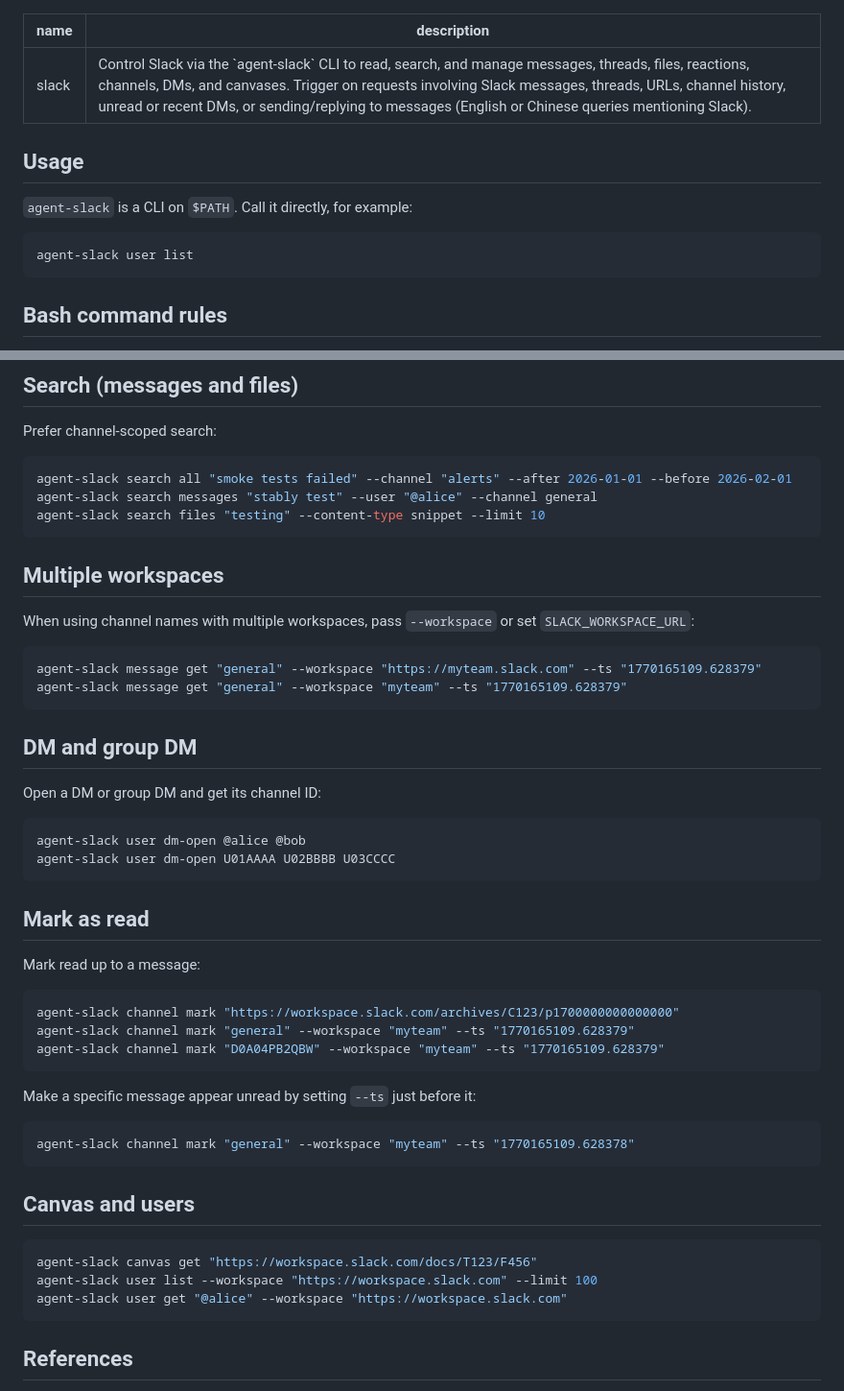
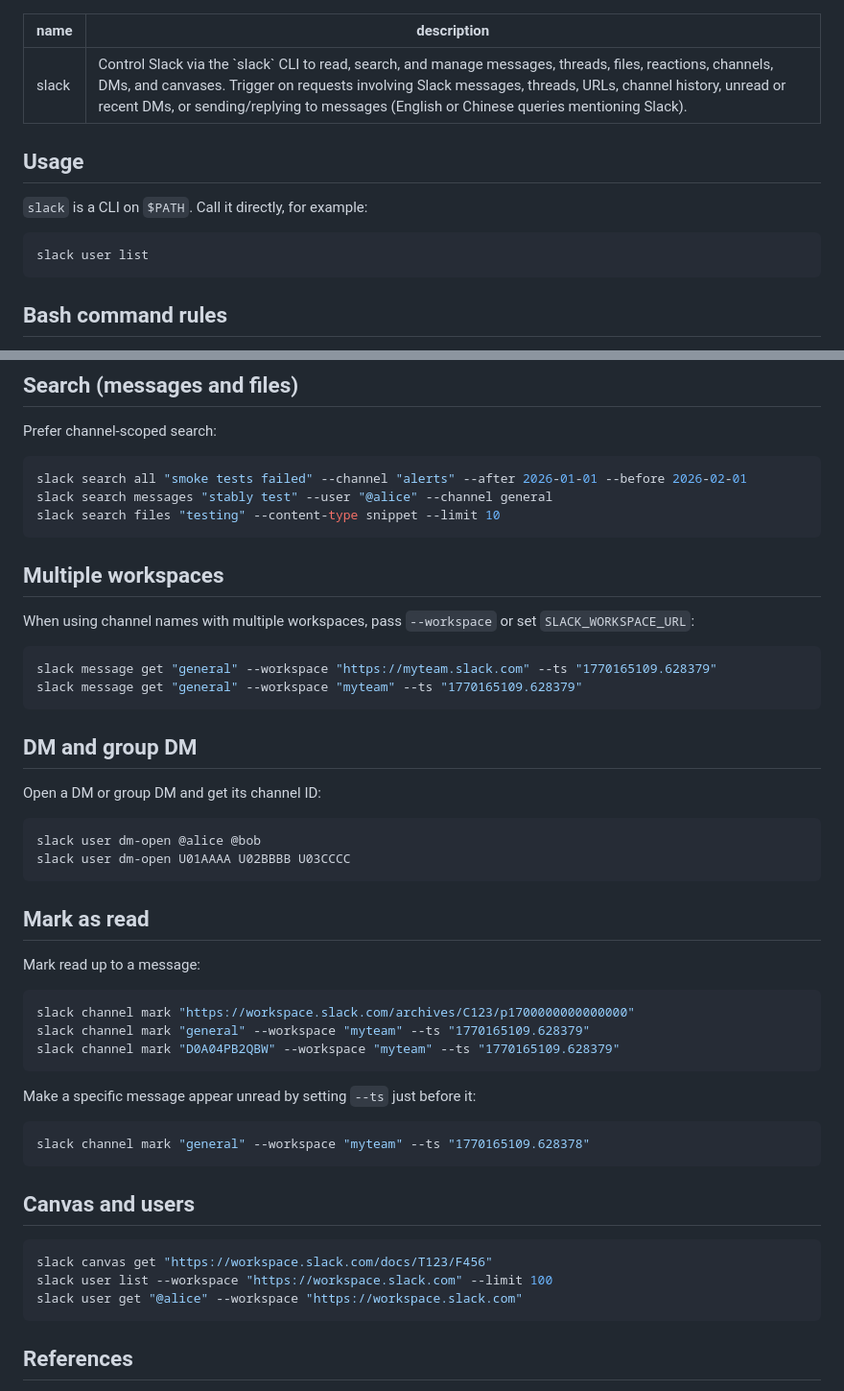
Before and after one commit to discountry/ritmex-skills, a Markdown page: skills/slack/SKILL.md, 2 parts joined by grey strips. Shown at 96% size. Drawn GitHub-style.

````diff
--- a/skills/slack/SKILL.md
+++ b/skills/slack/SKILL.md
@@ -1,14 +1,14 @@
 ---
 name: slack
-description: Control Slack via the `agent-slack` CLI to read, search, and manage messages, threads, files, reactions, channels, DMs, and canvases. Trigger on requests involving Slack messages, threads, URLs, channel history, unread or recent DMs, or sending/replying to messages (English or Chinese queries mentioning Slack).
+description: Control Slack via the `slack` CLI to read, search, and manage messages, threads, files, reactions, channels, DMs, and canvases. Trigger on requests involving Slack messages, threads, URLs, channel history, unread or recent DMs, or sending/replying to messages (English or Chinese queries mentioning Slack).
 ---
 
 ## Usage
 
-`agent-slack` is a CLI on `$PATH`. Call it directly, for example:
+`slack` is a CLI on `$PATH`. Call it directly, for example:
 
 ```bash
-agent-slack user list
+slack user list
 ```
 
 ## Bash command rules
@@ -115,9 +115,9 @@ For `--external`, invite targets must be emails. `--allow-external-user-invites`
 Prefer channel-scoped search:
 
 ```bash
-agent-slack search all "smoke tests failed" --channel "alerts" --after 2026-01-01 --before 2026-02-01
-agent-slack search messages "stably test" --user "@alice" --channel general
-agent-slack search files "testing" --content-type snippet --limit 10
+slack search all "smoke tests failed" --channel "alerts" --after 2026-01-01 --before 2026-02-01
+slack search messages "stably test" --user "@alice" --channel general
+slack search files "testing" --content-type snippet --limit 10
 ```
 
 ## Multiple workspaces
@@ -125,8 +125,8 @@ agent-slack search files "testing" --content-type snippet --limit 10
 When using channel names with multiple workspaces, pass `--workspace` or set `SLACK_WORKSPACE_URL`:
 
 ```bash
-agent-slack message get "general" --workspace "https://myteam.slack.com" --ts "1770165109.628379"
-agent-slack message get "general" --workspace "myteam" --ts "1770165109.628379"
+slack message get "general" --workspace "https://myteam.slack.com" --ts "1770165109.628379"
+slack message get "general" --workspace "myteam" --ts "1770165109.628379"
 ```
 
 ## DM and group DM
@@ -134,8 +134,8 @@ agent-slack message get "general" --workspace "myteam" --ts "1770165109.628379"
 Open a DM or group DM and get its channel ID:
 
 ```bash
-agent-slack user dm-open @alice @bob
-agent-slack user dm-open U01AAAA U02BBBB U03CCCC
+slack user dm-open @alice @bob
+slack user dm-open U01AAAA U02BBBB U03CCCC
 ```
 
 ## Mark as read
@@ -143,23 +143,23 @@ agent-slack user dm-open U01AAAA U02BBBB U03CCCC
 Mark read up to a message:
 
 ```bash
-agent-slack channel mark "https://workspace.slack.com/archives/C123/p1700000000000000"
-agent-slack channel mark "general" --workspace "myteam" --ts "1770165109.628379"
-agent-slack channel mark "D0A04PB2QBW" --workspace "myteam" --ts "1770165109.628379"
+slack channel mark "https://workspace.slack.com/archives/C123/p1700000000000000"
+slack channel mark "general" --workspace "myteam" --ts "1770165109.628379"
+slack channel mark "D0A04PB2QBW" --workspace "myteam" --ts "1770165109.628379"
 ```
 
 Make a specific message appear unread by setting `--ts` just before it:
 
 ```bash
-agent-slack channel mark "general" --workspace "myteam" --ts "1770165109.628378"
+slack channel mark "general" --workspace "myteam" --ts "1770165109.628378"
 ```
 
 ## Canvas and users
 
 ```bash
-agent-slack canvas get "https://workspace.slack.com/docs/T123/F456"
-agent-slack user list --workspace "https://workspace.slack.com" --limit 100
-agent-slack user get "@alice" --workspace "https://workspace.slack.com"
+slack canvas get "https://workspace.slack.com/docs/T123/F456"
+slack user list --workspace "https://workspace.slack.com" --limit 100
+slack user get "@alice" --workspace "https://workspace.slack.com"
 ```
 
 ## References
````
Also changed, not shown: other parts of skills/slack/SKILL.md (+28 -28 lines), 2 other files.
